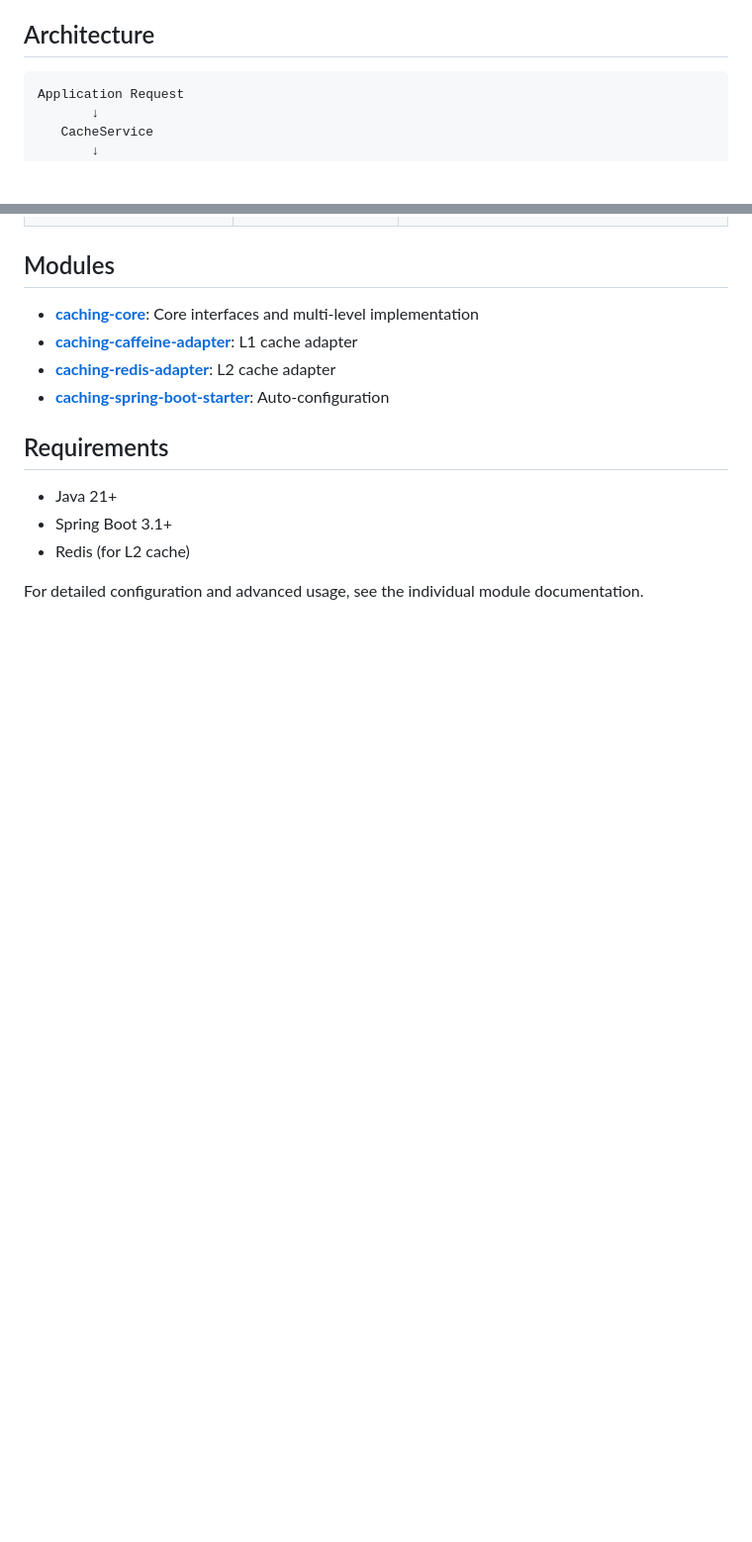
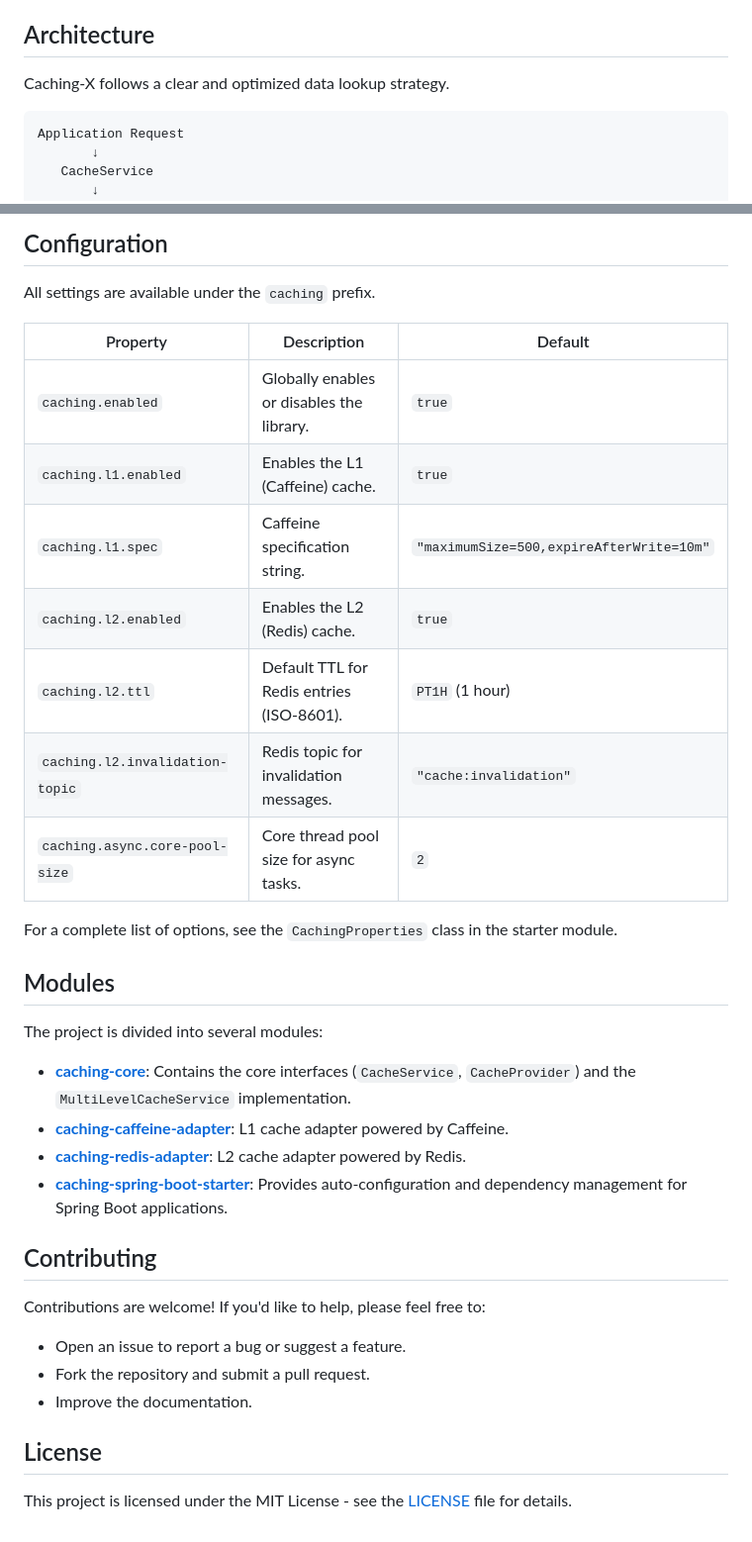
Before and after one commit to pedroluizmossi/caching-x-lib, a Markdown page: README.md, 2 parts joined by grey strips. Shown at 99% size. GitHub-like rendering; blank space fills up the shorter version.

````diff
--- a/README.md
+++ b/README.md
@@ -89,5 +26,7 @@ Map<String, List<Order>> orders = cacheService.getOrLoad(
 
 ## Architecture
+
+Caching-X follows a clear and optimized data lookup strategy.
 
 ```
 Application Request
@@ -118,15 +135,35 @@ Application Request
+## Configuration
+
+All settings are available under the `caching` prefix.
+
+| Property                       | Description                               | Default                                |
+|--------------------------------|-------------------------------------------|----------------------------------------|
+| `caching.enabled`              | Globally enables or disables the library. | `true`                                 |
+| `caching.l1.enabled`           | Enables the L1 (Caffeine) cache.          | `true`                                 |
+| `caching.l1.spec`              | Caffeine specification string.            | `"maximumSize=500,expireAfterWrite=10m"` |
+| `caching.l2.enabled`           | Enables the L2 (Redis) cache.             | `true`                                 |
+| `caching.l2.ttl`               | Default TTL for Redis entries (ISO-8601). | `PT1H` (1 hour)                        |
+| `caching.l2.invalidation-topic`| Redis topic for invalidation messages.    | `"cache:invalidation"`                 |
+| `caching.async.core-pool-size` | Core thread pool size for async tasks.    | `2`                                    |
+
+For a complete list of options, see the `CachingProperties` class in the starter module.
 
 ## Modules
 
-- **[caching-core](caching-core/README.md)**: Core interfaces and multi-level implementation
-- **[caching-caffeine-adapter](caching-caffeine-adapter/README.md)**: L1 cache adapter
-- **[caching-redis-adapter](caching-redis-adapter/README.md)**: L2 cache adapter
-- **[caching-spring-boot-starter](caching-spring-boot-starter/README.md)**: Auto-configuration
+The project is divided into several modules:
 
-## Requirements
+- **[caching-core](caching-core/README.md)**: Contains the core interfaces (`CacheService`, `CacheProvider`) and the `MultiLevelCacheService` implementation.
+- **[caching-caffeine-adapter](caching-caffeine-adapter/README.md)**: L1 cache adapter powered by Caffeine.
+- **[caching-redis-adapter](caching-redis-adapter/README.md)**: L2 cache adapter powered by Redis.
+- **[caching-spring-boot-starter](caching-spring-boot-starter/README.md)**: Provides auto-configuration and dependency management for Spring Boot applications.
 
-- Java 21+
-- Spring Boot 3.1+
-- Redis (for L2 cache)
+## Contributing
 
-For detailed configuration and advanced usage, see the individual module documentation.
+Contributions are welcome! If you'd like to help, please feel free to:
+- Open an issue to report a bug or suggest a feature.
+- Fork the repository and submit a pull request.
+- Improve the documentation.
+
+## License
+
+This project is licensed under the MIT License - see the [LICENSE](LICENSE) file for details.
````
Also changed, not shown: other parts of README.md (+102 -87 lines).
